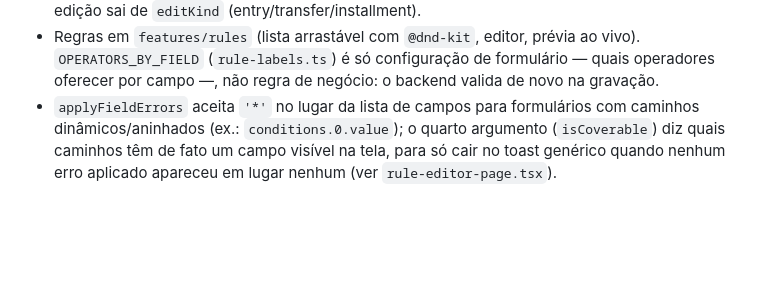
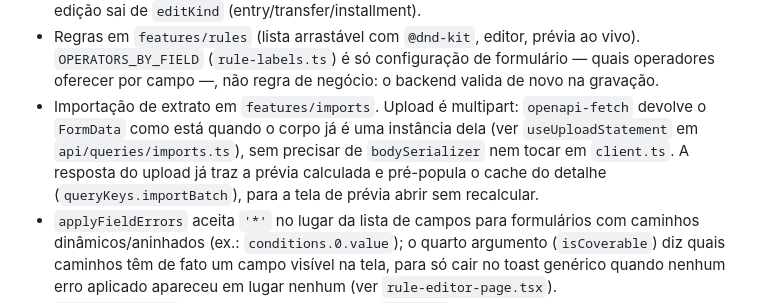
Before and after one commit to tabomgui/finangui, a Markdown page: CLAUDE.md, the part around one of its changes. Drawn GitHub-style; blank space fills up the shorter version.

```diff
--- a/CLAUDE.md
+++ b/CLAUDE.md
@@ -56,6 +57,7 @@ Gerenciador financeiro pessoal. Backend Laravel 13 API + Postgres em `backend/`;
 - Cartões em `features/cards`. Status e "vence em N dias" vêm prontos da API (`status`, `days_until_due`); `statement-labels.ts` só traduz para texto.
 - Linha de transação: subtítulo montado por `transactionSubtitle`; o tipo de um lançamento em edição sai de `editKind` (entry/transfer/installment).
 - Regras em `features/rules` (lista arrastável com `@dnd-kit`, editor, prévia ao vivo). `OPERATORS_BY_FIELD` (`rule-labels.ts`) é só configuração de formulário — quais operadores oferecer por campo —, não regra de negócio: o backend valida de novo na gravação.
+- Importação de extrato em `features/imports`. Upload é multipart: `openapi-fetch` devolve o `FormData` como está quando o corpo já é uma instância dela (ver `useUploadStatement` em `api/queries/imports.ts`), sem precisar de `bodySerializer` nem tocar em `client.ts`. A resposta do upload já traz a prévia calculada e pré-popula o cache do detalhe (`queryKeys.importBatch`), para a tela de prévia abrir sem recalcular.
 - `applyFieldErrors` aceita `'*'` no lugar da lista de campos para formulários com caminhos dinâmicos/aninhados (ex.: `conditions.0.value`); o quarto argumento (`isCoverable`) diz quais caminhos têm de fato um campo visível na tela, para só cair no toast genérico quando nenhum erro aplicado apareceu em lugar nenhum (ver `rule-editor-page.tsx`).
 - `TooltipProvider` fica uma única vez na raiz (`main.tsx`), não por componente; teste que renderiza um componente com `Tooltip` isolado precisa envolver manualmente com `TooltipProvider` (ver `categorization-badge.test.tsx`).
 
```
Also changed, not shown: other parts of CLAUDE.md (+1 -0 lines), README.md (+3 -1 lines).
